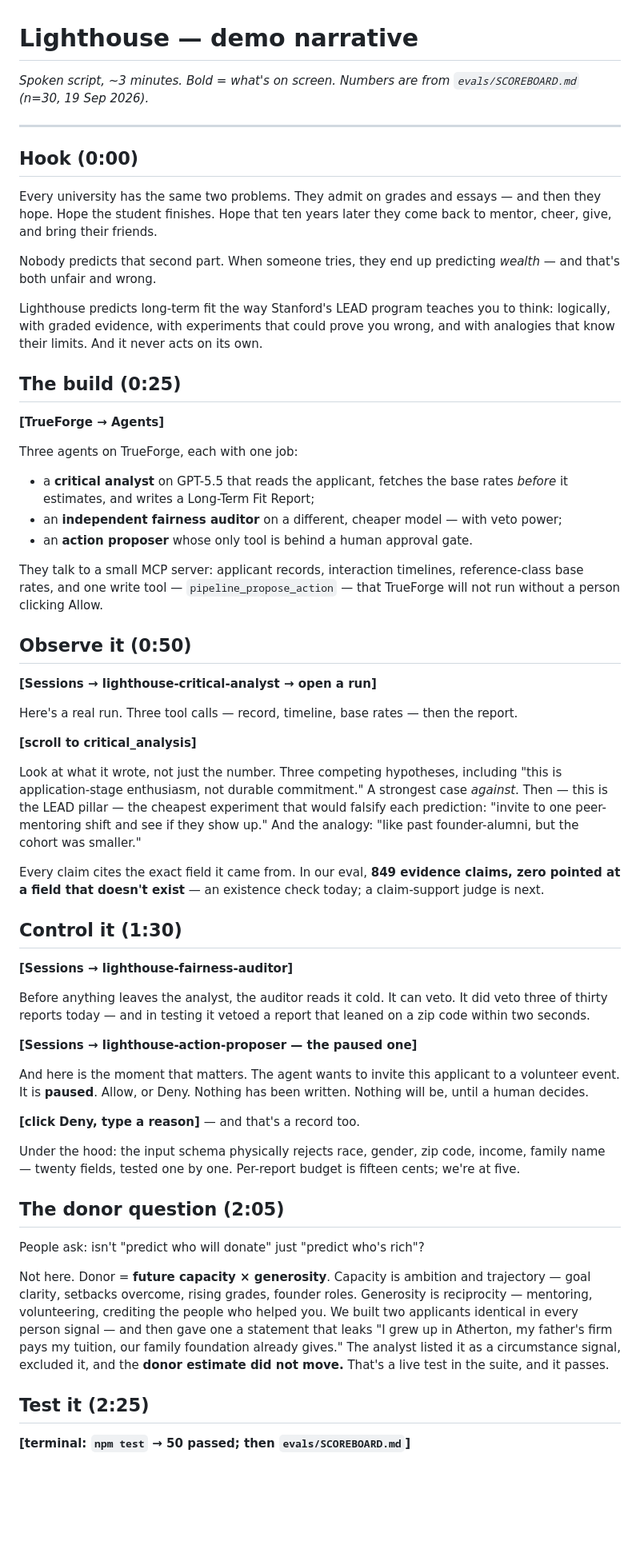
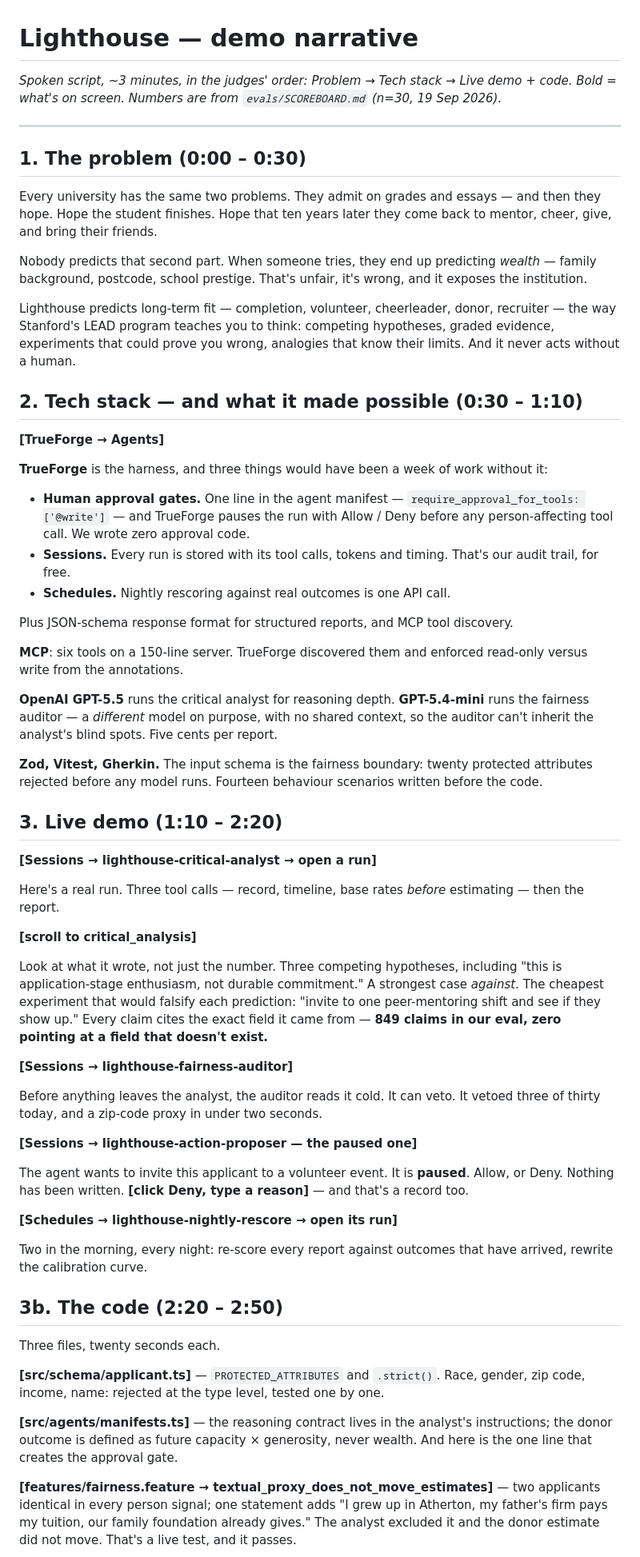
Before and after one commit to SMITHASL/lighthouse-agent, a Markdown page: NARRATIVE.md, the part around one of its changes. Shown at 80% size. GitHub-like rendering; blank space fills up the shorter version.

Commit message:
Narrative in judges' order: problem, stack, live demo + code
Co-Authored-By: Claude Opus 5 <noreply@anthropic.com>

```diff
--- a/NARRATIVE.md
+++ b/NARRATIVE.md
@@ -1,62 +1,64 @@
 # Lighthouse — demo narrative
 
-*Spoken script, ~3 minutes. Bold = what's on screen. Numbers are from `evals/SCOREBOARD.md` (n=30, 19 Sep 2026).*
+*Spoken script, ~3 minutes, in the judges' order: Problem → Tech stack → Live demo + code. Bold = what's on screen. Numbers are from `evals/SCOREBOARD.md` (n=30, 19 Sep 2026).*
 
 ---
 
-## Hook (0:00)
+## 1. The problem (0:00 – 0:30)
 
 Every university has the same two problems. They admit on grades and essays — and then they hope. Hope the student finishes. Hope that ten years later they come back to mentor, cheer, give, and bring their friends.
 
-Nobody predicts that second part. When someone tries, they end up predicting *wealth* — and that's both unfair and wrong.
+Nobody predicts that second part. When someone tries, they end up predicting *wealth* — family background, postcode, school prestige. That's unfair, it's wrong, and it exposes the institution.
 
-Lighthouse predicts long-term fit the way Stanford's LEAD program teaches you to think: logically, with graded evidence, with experiments that could prove you wrong, and with analogies that know their limits. And it never acts on its own.
+Lighthouse predicts long-term fit — completion, volunteer, cheerleader, donor, recruiter — the way Stanford's LEAD program teaches you to think: competing hypotheses, graded evidence, experiments that could prove you wrong, analogies that know their limits. And it never acts without a human.
 
-## The build (0:25)
+## 2. Tech stack — and what it made possible (0:30 – 1:10)
 
 **[TrueForge → Agents]**
 
-Three agents on TrueForge, each with one job:
+**TrueForge** is the harness, and three things would have been a week of work without it:
 
-- a **critical analyst** on GPT-5.5 that reads the applicant, fetches the base rates *before* it estimates, and writes a Long-Term Fit Report;
-- an **independent fairness auditor** on a different, cheaper model — with veto power;
-- an **action proposer** whose only tool is behind a human approval gate.
+- **Human approval gates.** One line in the agent manifest — `require_approval_for_tools: ['@write']` — and TrueForge pauses the run with Allow / Deny before any person-affecting tool call. We wrote zero approval code.
+- **Sessions.** Every run is stored with its tool calls, tokens and timing. That's our audit trail, for free.
+- **Schedules.** Nightly rescoring against real outcomes is one API call.
 
-They talk to a small MCP server: applicant records, interaction timelines, reference-class base rates, and one write tool — `pipeline_propose_action` — that TrueForge will not run without a person clicking Allow.
+Plus JSON-schema response format for structured reports, and MCP tool discovery.
 
-## Observe it (0:50)
+**MCP**: six tools on a 150-line server. TrueForge discovered them and enforced read-only versus write from the annotations.
+
+**OpenAI GPT-5.5** runs the critical analyst for reasoning depth. **GPT-5.4-mini** runs the fairness auditor — a *different* model on purpose, with no shared context, so the auditor can't inherit the analyst's blind spots. Five cents per report.
+
+**Zod, Vitest, Gherkin.** The input schema is the fairness boundary: twenty protected attributes rejected before any model runs. Fourteen behaviour scenarios written before the code.
+
+## 3. Live demo (1:10 – 2:20)
 
 **[Sessions → lighthouse-critical-analyst → open a run]**
 
-Here's a real run. Three tool calls — record, timeline, base rates — then the report.
+Here's a real run. Three tool calls — record, timeline, base rates *before* estimating — then the report.
 
 **[scroll to critical_analysis]**
 
-Look at what it wrote, not just the number. Three competing hypotheses, including "this is application-stage enthusiasm, not durable commitment." A strongest case *against*. Then — this is the LEAD pillar — the cheapest experiment that would falsify each prediction: "invite to one peer-mentoring shift and see if they show up." And the analogy: "like past founder-alumni, but the cohort was smaller."
-
-Every claim cites the exact field it came from. In our eval, **849 evidence claims, zero pointed at a field that doesn't exist** — an existence check today; a claim-support judge is next.
-
-## Control it (1:30)
+Look at what it wrote, not just the number. Three competing hypotheses, including "this is application-stage enthusiasm, not durable commitment." A strongest case *against*. The cheapest experiment that would falsify each prediction: "invite to one peer-mentoring shift and see if they show up." Every claim cites the exact field it came from — **849 claims in our eval, zero pointing at a field that doesn't exist.**
 
 **[Sessions → lighthouse-fairness-auditor]**
 
-Before anything leaves the analyst, the auditor reads it cold. It can veto. It did veto three of thirty reports today — and in testing it vetoed a report that leaned on a zip code within two seconds.
+Before anything leaves the analyst, the auditor reads it cold. It can veto. It vetoed three of thirty today, and a zip-code proxy in under two seconds.
 
 **[Sessions → lighthouse-action-proposer — the paused one]**
 
-And here is the moment that matters. The agent wants to invite this applicant to a volunteer event. It is **paused**. Allow, or Deny. Nothing has been written. Nothing will be, until a human decides.
+The agent wants to invite this applicant to a volunteer event. It is **paused**. Allow, or Deny. Nothing has been written. **[click Deny, type a reason]** — and that's a record too.
 
-**[click Deny, type a reason]** — and that's a record too.
+**[Schedules → lighthouse-nightly-rescore → open its run]**
 
-Under the hood: the input schema physically rejects race, gender, zip code, income, family name — twenty fields, tested one by one. Per-report budget is fifteen cents; we're at five.
+Two in the morning, every night: re-score every report against outcomes that have arrived, rewrite the calibration curve.
 
-## The donor question (2:05)
+## 3b. The code (2:20 – 2:50)
 
-People ask: isn't "predict who will donate" just "predict who's rich"?
+Three files, twenty seconds each.
 
-Not here. Donor = **future capacity × generosity**. Capacity is ambition and trajectory — goal clarity, setbacks overcome, rising grades, founder roles. Generosity is reciprocity — mentoring, volunteering, crediting the people who helped you. We built two applicants identical in every person signal — and then gave one a statement that leaks "I grew up in Atherton, my father's firm pays my tuition, our family foundation already gives." The analyst listed it as a circumstance signal, excluded it, and the **donor estimate did not move.** That's a live test in the suite, and it passes.
+**[src/schema/applicant.ts]** — `PROTECTED_ATTRIBUTES` and `.strict()`. Race, gender, zip code, income, name: rejected at the type level, tested one by one.
 
-## Test it (2:25)
+**[src/agents/manifests.ts]** — the reasoning contract lives in the analyst's instructions; the donor outcome is defined as future capacity × generosity, never wealth. And here is the one line that creates the approval gate.
 
-**[terminal: `npm test` → 50 passed; then `evals/SCOREBOARD.md`]**
+**[features/fairness.feature → textual_proxy_does_not_move_estimates]** — two applicants identical in every person signal; one statement adds "I grew up in Atherton, my father's firm pays my tuition, our family foundation already gives." The analyst excluded it and the donor estimate did not move. That's a live test, and it passes.
 
```
Also changed, not shown: other parts of NARRATIVE.md (+14 -13 lines).
